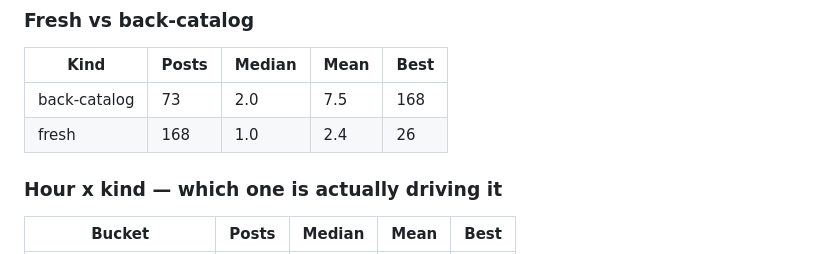
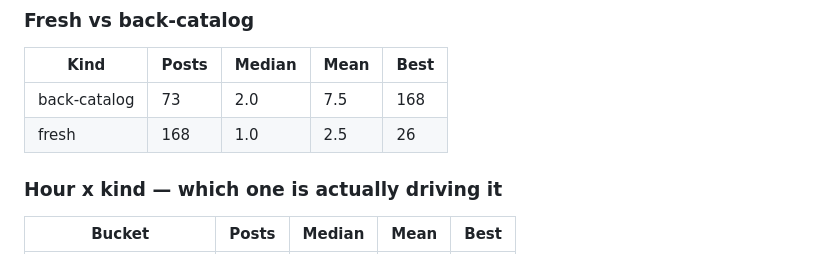
Before and after one commit to step427/dadhax-reels, a Markdown page: stats/README.md, the part around one of its changes. Rendered like a GitHub page.

Commit message:
Stats snapshot

```diff
--- a/stats/README.md
+++ b/stats/README.md
@@ -51,7 +51,7 @@ The only posts whose hour the publisher actually chose — so the only ones that
 | Kind | Posts | Median | Mean | Best |
 |---|---|---|---|---|
 | back-catalog | 73 | 2.0 | 7.5 | 168 |
-| fresh | 168 | 1.0 | 2.4 | 26 |
+| fresh | 168 | 1.0 | 2.5 | 26 |
 
 ### Hour x kind — which one is actually driving it
 
```
Also changed, not shown: other parts of stats/README.md (+2 -2 lines), stats/CRAFT.md (+23 -23 lines).
